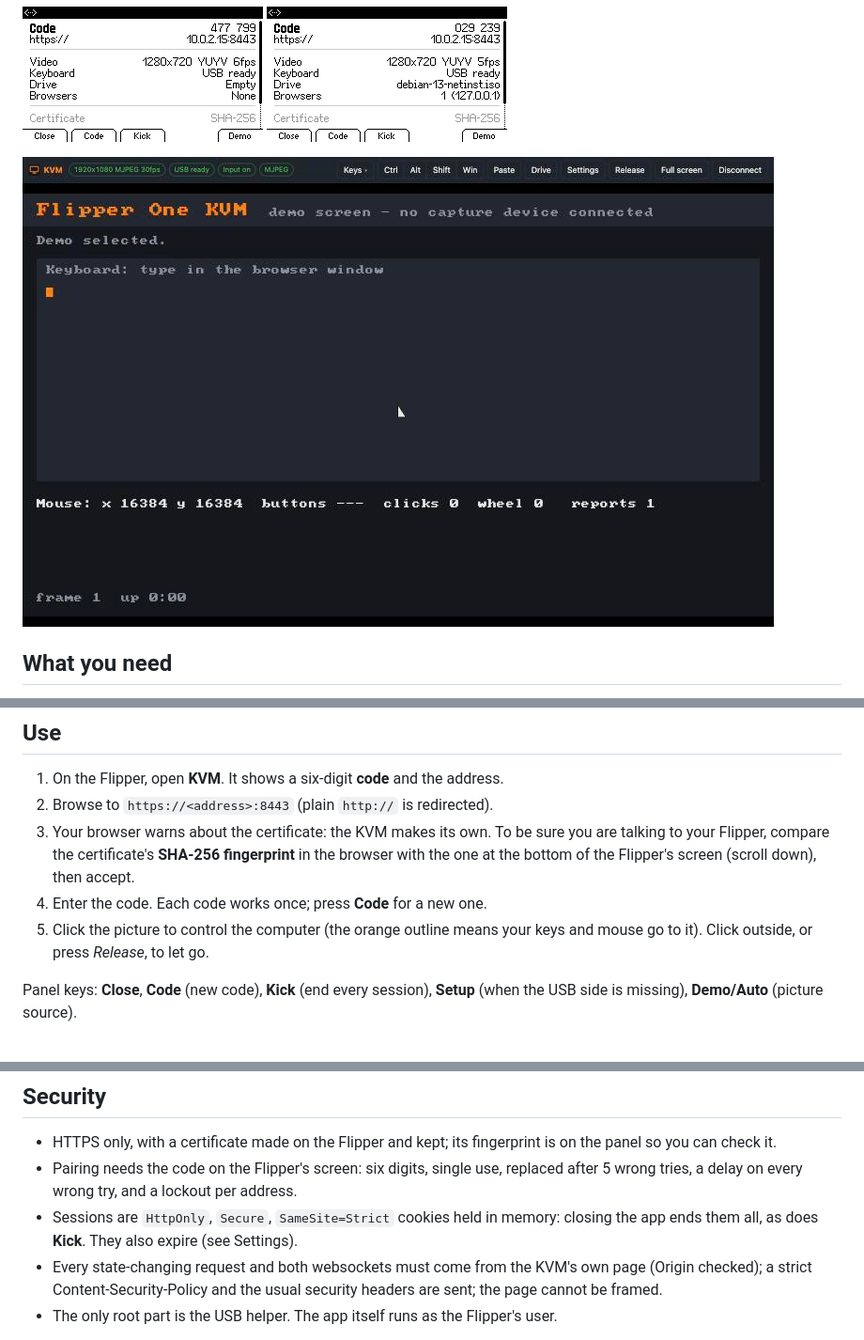
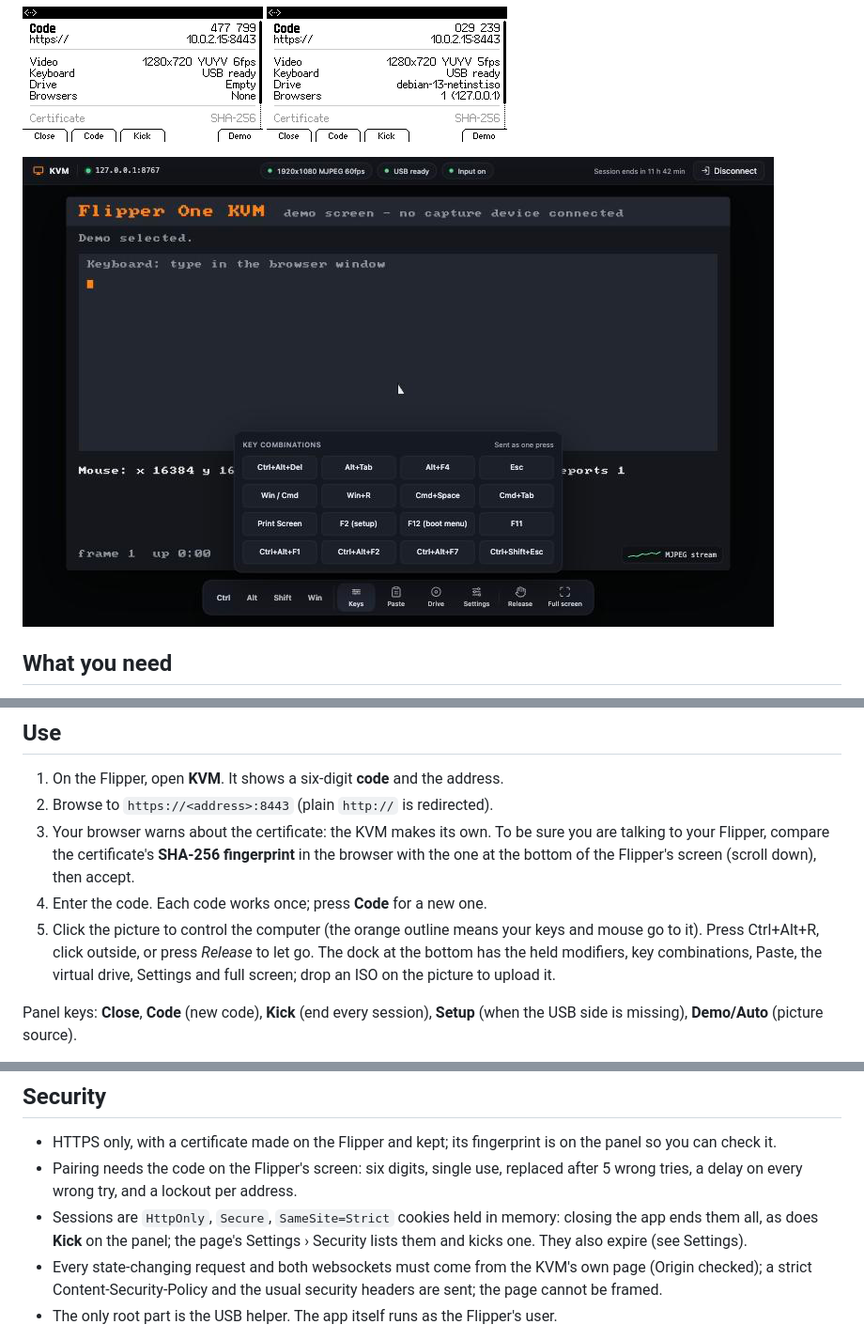
Before and after one commit to thinkelastic/flipper-kvm, a Markdown page: README.md, 3 parts joined by grey strips. Shown at 94% size. Drawn GitHub-style; pictures changed too: screenshots/web.png.

```diff
--- a/README.md
+++ b/README.md
@@ -76,7 +78,9 @@ Without sudo, run `sudo gadget/install.sh` from this repository on the Flipper i
    browser with the one at the bottom of the Flipper's screen (scroll down), then accept.
 4. Enter the code. Each code works once; press **Code** for a new one.
 5. Click the picture to control the computer (the orange outline means your keys and
-   mouse go to it). Click outside, or press *Release*, to let go.
+   mouse go to it). Press Ctrl+Alt+R, click outside, or press *Release* to let go.
+   The dock at the bottom has the held modifiers, key combinations, Paste, the virtual
+   drive, Settings and full screen; drop an ISO on the picture to upload it.
 
 Panel keys: **Close**, **Code** (new code), **Kick** (end every session), **Setup**
 (when the USB side is missing), **Demo/Auto** (picture source).
@@ -109,7 +113,8 @@ Images live in `~/.local/share/flipper-kvm/images/`, with the certificate and
 - Pairing needs the code on the Flipper's screen: six digits, single use, replaced after
   5 wrong tries, a delay on every wrong try, and a lockout per address.
 - Sessions are `HttpOnly`, `Secure`, `SameSite=Strict` cookies held in memory: closing
-  the app ends them all, as does **Kick**. They also expire (see Settings).
+  the app ends them all, as does **Kick** on the panel; the page's Settings › Security
+  lists them and kicks one. They also expire (see Settings).
 - Every state-changing request and both websockets must come from the KVM's own page
   (Origin checked); a strict Content-Security-Policy and the usual security headers are
   sent; the page cannot be framed.
```
Also changed, not shown: other parts of README.md (+2 -0 lines), CHANGELOG.md (+15 -0 lines), SECURITY.md (+3 -1 lines), 8 other files.
